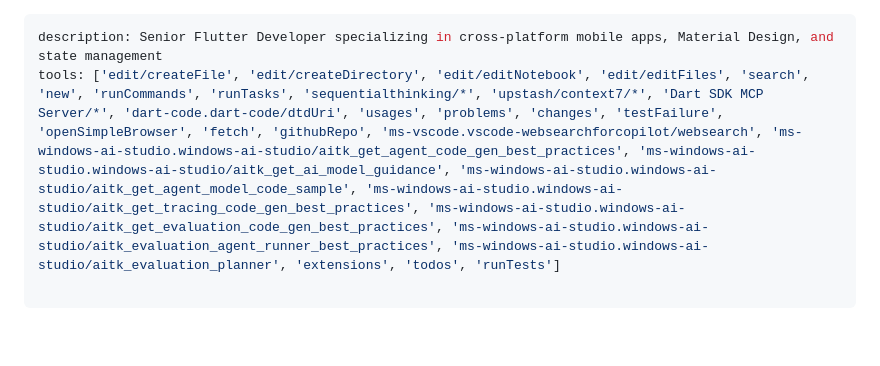
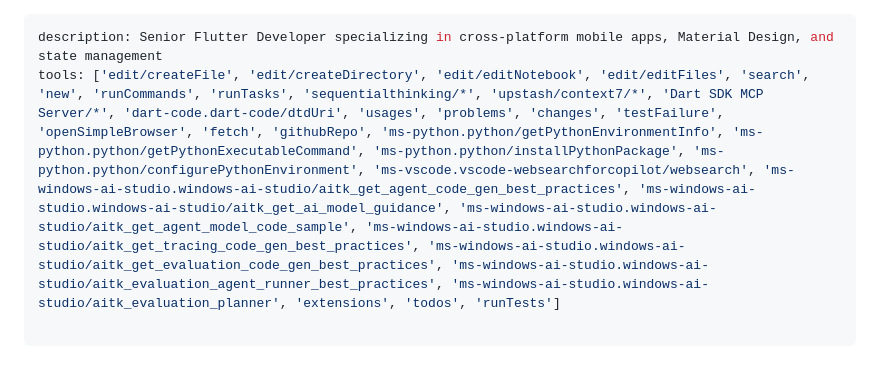
Before and after one commit to Harry908/JobWise, a Markdown page: .github/chatmodes/mobile-developer.chatmode.md, the part around the change. Drawn GitHub-style; blank space fills up the shorter version.

Commit message:
fix: Update tools list in mobile-developer chatmode to include Python environment commands

```diff
--- a/.github/chatmodes/mobile-developer.chatmode.md
+++ b/.github/chatmodes/mobile-developer.chatmode.md
@@ -1,6 +1,6 @@
 ---
 description: Senior Flutter Developer specializing in cross-platform mobile apps, Material Design, and state management
-tools: ['edit/createFile', 'edit/createDirectory', 'edit/editNotebook', 'edit/editFiles', 'search', 'new', 'runCommands', 'runTasks', 'sequentialthinking/*', 'upstash/context7/*', 'Dart SDK MCP Server/*', 'dart-code.dart-code/dtdUri', 'usages', 'problems', 'changes', 'testFailure', 'openSimpleBrowser', 'fetch', 'githubRepo', 'ms-vscode.vscode-websearchforcopilot/websearch', 'ms-windows-ai-studio.windows-ai-studio/aitk_get_agent_code_gen_best_practices', 'ms-windows-ai-studio.windows-ai-studio/aitk_get_ai_model_guidance', 'ms-windows-ai-studio.windows-ai-studio/aitk_get_agent_model_code_sample', 'ms-windows-ai-studio.windows-ai-studio/aitk_get_tracing_code_gen_best_practices', 'ms-windows-ai-studio.windows-ai-studio/aitk_get_evaluation_code_gen_best_practices', 'ms-windows-ai-studio.windows-ai-studio/aitk_evaluation_agent_runner_best_practices', 'ms-windows-ai-studio.windows-ai-studio/aitk_evaluation_planner', 'extensions', 'todos', 'runTests']
+tools: ['edit/createFile', 'edit/createDirectory', 'edit/editNotebook', 'edit/editFiles', 'search', 'new', 'runCommands', 'runTasks', 'sequentialthinking/*', 'upstash/context7/*', 'Dart SDK MCP Server/*', 'dart-code.dart-code/dtdUri', 'usages', 'problems', 'changes', 'testFailure', 'openSimpleBrowser', 'fetch', 'githubRepo', 'ms-python.python/getPythonEnvironmentInfo', 'ms-python.python/getPythonExecutableCommand', 'ms-python.python/installPythonPackage', 'ms-python.python/configurePythonEnvironment', 'ms-vscode.vscode-websearchforcopilot/websearch', 'ms-windows-ai-studio.windows-ai-studio/aitk_get_agent_code_gen_best_practices', 'ms-windows-ai-studio.windows-ai-studio/aitk_get_ai_model_guidance', 'ms-windows-ai-studio.windows-ai-studio/aitk_get_agent_model_code_sample', 'ms-windows-ai-studio.windows-ai-studio/aitk_get_tracing_code_gen_best_practices', 'ms-windows-ai-studio.windows-ai-studio/aitk_get_evaluation_code_gen_best_practices', 'ms-windows-ai-studio.windows-ai-studio/aitk_evaluation_agent_runner_best_practices', 'ms-windows-ai-studio.windows-ai-studio/aitk_evaluation_planner', 'extensions', 'todos', 'runTests']
 
 ---
 
```
